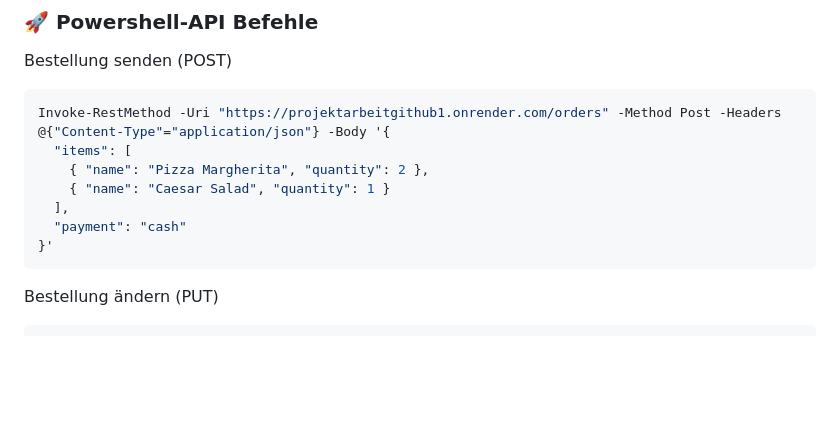
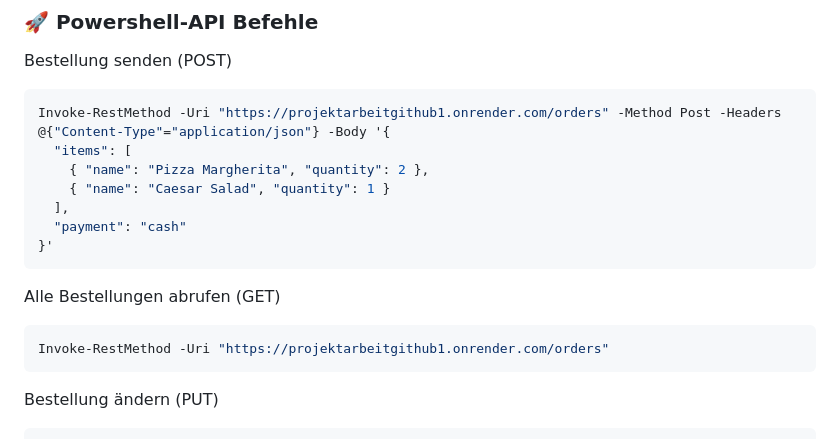
Before and after one commit to momoking01/projektarbeitgithub1, a Markdown page: README.md, the part around the change. Drawn GitHub-style; blank space fills up the shorter version.

````diff
--- a/README.md
+++ b/README.md
@@ -258,6 +258,12 @@ Invoke-RestMethod -Uri "https://projektarbeitgithub1.onrender.com/orders" -Metho
 }'
 ```
 
+Alle Bestellungen abrufen (GET)
+```bash
+Invoke-RestMethod -Uri "https://projektarbeitgithub1.onrender.com/orders"
+```
+
+
 Bestellung ändern (PUT)
 ```bash
 Invoke-RestMethod -Uri "https://projektarbeitgithub1.onrender.com/orders/(ID ERSETZEN)" -Method Put -Headers @{"Content-Type"="application/json"} -Body '{
````
